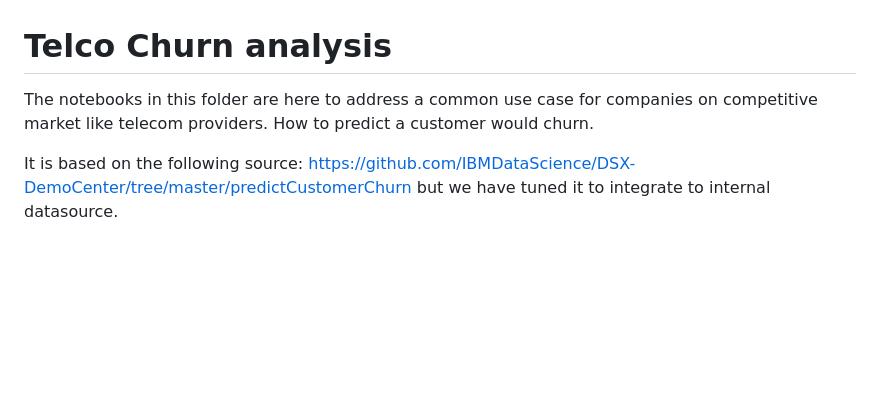
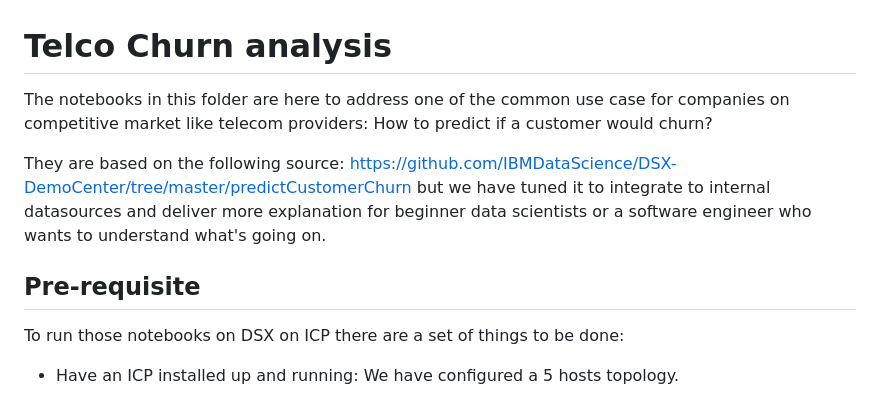
Before and after one commit to ibm-cloud-architecture/refarch-analytics, a Markdown page: jupyter-notebooks/TelcoChurn/README.md, the part around the change. Rendered like a GitHub page; blank space fills up the shorter version.

Commit message:
Dsx

```diff
--- a/jupyter-notebooks/TelcoChurn/README.md
+++ b/jupyter-notebooks/TelcoChurn/README.md
@@ -1,4 +1,8 @@
 # Telco Churn analysis
-The notebooks in this folder are here to address a common use case for companies on competitive market like telecom providers. How to predict a customer would churn.
+The notebooks in this folder are here to address one of the common use case for companies on competitive market like telecom providers: How to predict if a customer would churn?
 
-It is based on the following source: https://github.com/IBMDataScience/DSX-DemoCenter/tree/master/predictCustomerChurn but we have tuned it to integrate to internal datasource.
+They are based on the following source: https://github.com/IBMDataScience/DSX-DemoCenter/tree/master/predictCustomerChurn but we have tuned it to integrate to internal datasources and deliver more explanation for beginner data scientists or a software engineer who wants to understand what's going on.
+
+## Pre-requisite
+To run those notebooks on DSX on ICP there are a set of things to be done:
+* Have an ICP installed up and running: We have configured a 5 hosts topology.
```
Also changed, not shown: docs/DSX/db2w-load-data-file.png (added), docs/DSX/db2wh-customers.png (added), docs/DSX/db2wh-drivers.png (added), docs/DSX/db2wh-load-data.png (added), 2 other files.
